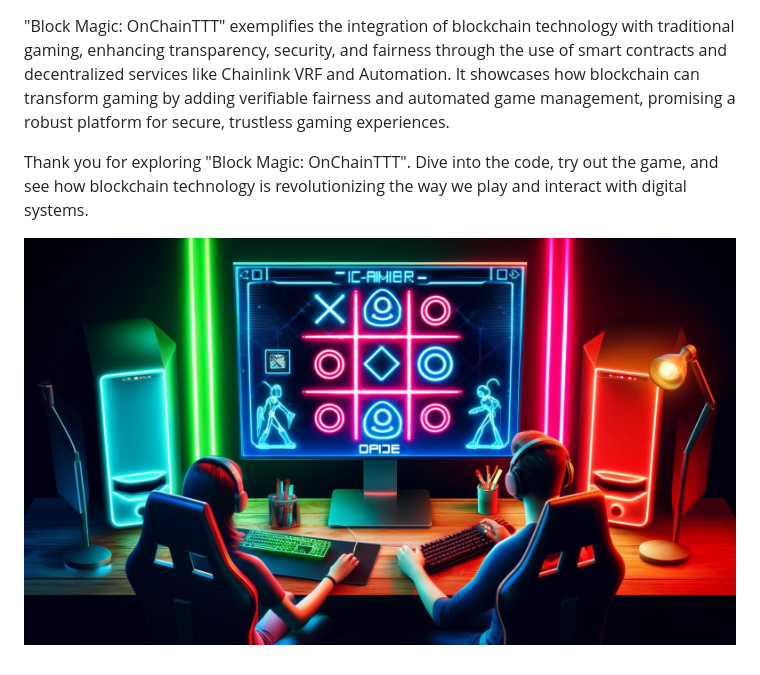
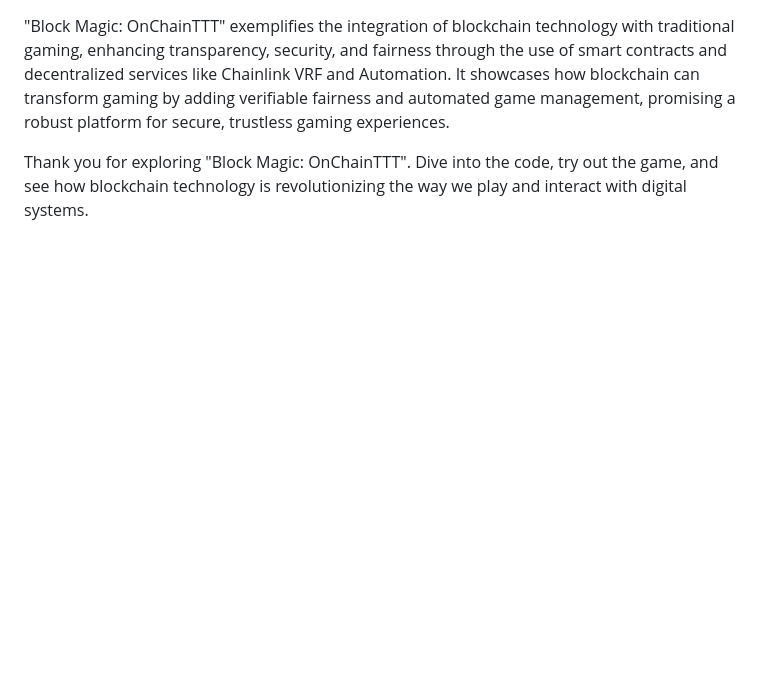
Before and after one commit to BunsDev/OnChainTT, a Markdown page: README.md, the part around the change. GitHub-like rendering; blank space fills up the shorter version.

Commit message:
Last hours :zap: v1.4.0

```diff
--- a/README.md
+++ b/README.md
@@ -60,5 +60,3 @@ Here's a look at the "OnChainTTT" game interface:
 "Block Magic: OnChainTTT" exemplifies the integration of blockchain technology with traditional gaming, enhancing transparency, security, and fairness through the use of smart contracts and decentralized services like Chainlink VRF and Automation. It showcases how blockchain can transform gaming by adding verifiable fairness and automated game management, promising a robust platform for secure, trustless gaming experiences.
 
 Thank you for exploring "Block Magic: OnChainTTT". Dive into the code, try out the game, and see how blockchain technology is revolutionizing the way we play and interact with digital systems.
-
-![Block Magic: OnChainTTT](client/OnChainTTT.jpg "OnChainTTT")
```
